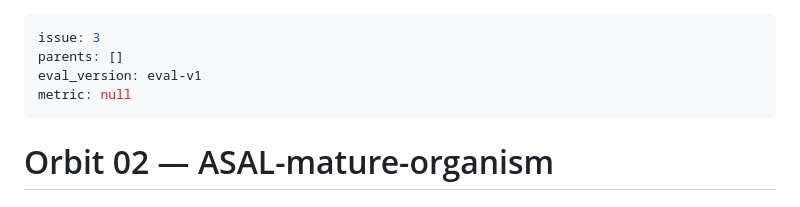
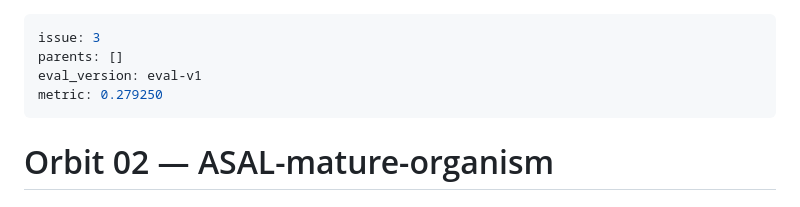
Before and after one commit to canele-ai/artificial-life2, a Markdown page: orbits/02-asal-mature-organism/log.md, the part around the change. Drawn GitHub-style.

Commit message:
eval batch1 seed1: metric=0.279250

```diff
--- a/orbits/02-asal-mature-organism/log.md
+++ b/orbits/02-asal-mature-organism/log.md
@@ -2,7 +2,7 @@
 issue: 3
 parents: []
 eval_version: eval-v1
-metric: null
+metric: 0.279250
 ---
 
 # Orbit 02 — ASAL-mature-organism
```
